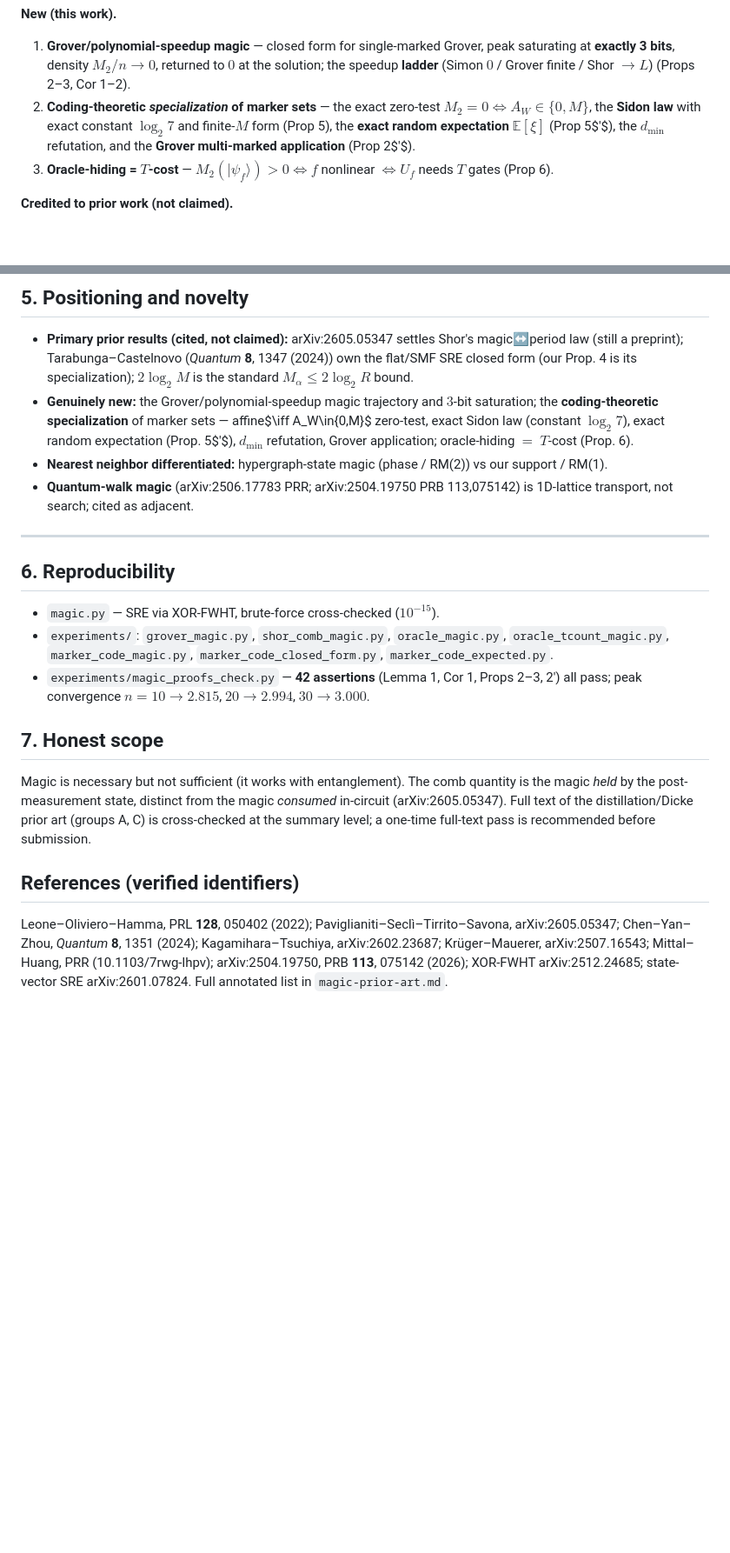
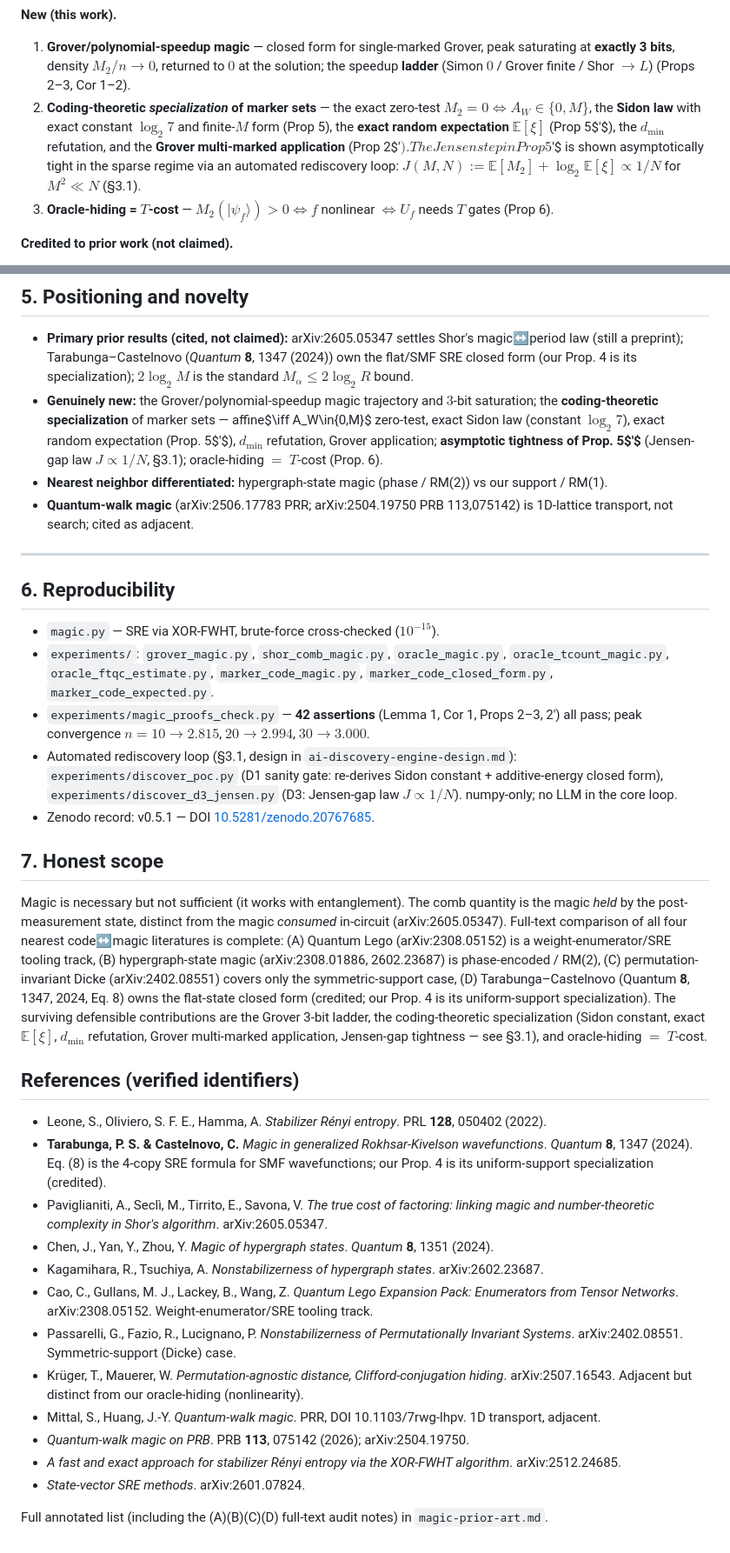
Before and after one commit to Hashevolution/shor, a Markdown page: magic-paper-draft.md, 2 parts joined by grey strips. Shown at 87% size. Rendered like a GitHub page; blank space fills up the shorter version.

Commit message:
magic draft: finalize body (Task E done, D3 absorbed, refs explicit)
Four-item bundle to bring magic-paper-draft.md to arXiv-submission
shape (modulo author block + LaTeX conversion, which require user
decisions):

1. §7 caveat removed. The "one-time full-text pass before submission"
   line was the last lingering reference to Task E, which actually
   completed 2026-06-18 (magic-prior-art.md §5 lines 244-249). §7 now
   summarizes the (A)(B)(C)(D) full-text audit outcome inline so a
   reader does not need to chase the prior-art file.

2. §3.1 added — D3 finding (Jensen-gap law J(M,N) ∝ 1/N) absorbed into
   the standalone draft alongside Prop 5'. This was already in paper.md
   §9 but not propagated here. The §0 contributions box and §5
   Positioning are updated to list the asymptotic-tightness result
   among the surviving genuinely-new contributions.

3. §6 Reproducibility expanded: adds oracle_ftqc_estimate.py and the
   two JAMES-DISCOVER files (discover_poc.py, discover_d3_jensen.py)
   pointing back to ai-discovery-engine-design.md. v0.5.1 Zenodo DOI
   (10.5281/zenodo.20767685) recorded.

4. §References rewritten from a one-paragraph sentence into a proper
   bibliographic list, with Tarabunga-Castelnovo (Quantum 8, 1347,
   2024) given its own explicit entry now that Prop 4 is openly
   credited to its Eq. (8). Same treatment for Cao et al. (Quantum Lego)
   and Passarelli et al. (permutation-invariant), the other two papers
   whose full-text audit Task E covered.

Out of scope (still user-facing): author block decision (currently
anonymous draft), LaTeX template choice (quantumarticle vs revtex),
optional figures.

Co-Authored-By: Claude Opus 4.7 (1M context) <noreply@anthropic.com>

```diff
--- a/magic-paper-draft.md
+++ b/magic-paper-draft.md
@@ -17,7 +17,9 @@ contributions and what we **credit to prior work** are:
 2. **Coding-theoretic *specialization* of marker sets** — the exact zero-test
    $M_2=0\iff A_W\in\{0,M\}$, the **Sidon law** with exact constant $\log_2 7$ and finite-$M$ form
    (Prop 5), the **exact random expectation** $\mathbb E[\xi]$ (Prop 5$'$), the $d_{\min}$ refutation,
-   and the **Grover multi-marked application** (Prop 2$'$).
+   and the **Grover multi-marked application** (Prop 2$'$). The Jensen step in Prop 5$'$ is shown
+   asymptotically tight in the sparse regime via an automated rediscovery loop:
+   $J(M,N):=\mathbb E[M_2]+\log_2\mathbb E[\xi]\propto 1/N$ for $M^2\ll N$ (§3.1).
 3. **Oracle-hiding = $T$-cost** — $M_2(|\psi_f\rangle)>0\iff f$ nonlinear $\iff U_f$ needs $T$ gates
    (Prop 6).
 
@@ -205,7 +221,8 @@ The three results sit at different points on the utility scale; we state this pl
 - **Genuinely new:** the Grover/polynomial-speedup magic trajectory and $3$-bit saturation; the
   **coding-theoretic specialization** of marker sets — affine$\iff A_W\in\{0,M\}$ zero-test, exact
   Sidon law (constant $\log_2 7$), exact random expectation (Prop. 5$'$), $d_{\min}$ refutation,
-  Grover application; oracle-hiding $=$ $T$-cost (Prop. 6).
+  Grover application; **asymptotic tightness of Prop. 5$'$** (Jensen-gap law $J\propto 1/N$, §3.1);
+  oracle-hiding $=$ $T$-cost (Prop. 6).
 - **Nearest neighbor differentiated:** hypergraph-state magic (phase / RM(2)) vs our support / RM(1).
 - **Quantum-walk magic** (arXiv:2506.17783 PRR; arXiv:2504.19750 PRB 113,075142) is 1D-lattice
   transport, not search; cited as adjacent.
@@ -216,22 +233,49 @@ The three results sit at different points on the utility scale; we state this pl
 
 - `magic.py` — SRE via XOR-FWHT, brute-force cross-checked ($10^{-15}$).
 - `experiments/`: `grover_magic.py`, `shor_comb_magic.py`, `oracle_magic.py`,
-  `oracle_tcount_magic.py`, `marker_code_magic.py`, `marker_code_closed_form.py`,
-  `marker_code_expected.py`.
+  `oracle_tcount_magic.py`, `oracle_ftqc_estimate.py`, `marker_code_magic.py`,
+  `marker_code_closed_form.py`, `marker_code_expected.py`.
 - `experiments/magic_proofs_check.py` — **42 assertions** (Lemma 1, Cor 1, Props 2–3, 2′) all pass;
   peak convergence $n=10\to2.815$, $20\to2.994$, $30\to3.000$.
+- Automated rediscovery loop (§3.1, design in `ai-discovery-engine-design.md`):
+  `experiments/discover_poc.py` (D1 sanity gate: re-derives Sidon constant + additive-energy
+  closed form), `experiments/discover_d3_jensen.py` (D3: Jensen-gap law $J\propto 1/N$). numpy-only;
+  no LLM in the core loop.
+- Zenodo record: v0.5.1 — DOI [10.5281/zenodo.20767685](https://doi.org/10.5281/zenodo.20767685).
 
 ## 7. Honest scope
 
 Magic is necessary but not sufficient (it works with entanglement). The comb quantity is the
 magic *held* by the post-measurement state, distinct from the magic *consumed* in-circuit
-(arXiv:2605.05347). Full text of the distillation/Dicke prior art (groups A, C) is cross-checked at
-the summary level; a one-time full-text pass is recommended before submission.
+(arXiv:2605.05347). Full-text comparison of all four nearest code↔magic literatures is complete:
+(A) Quantum Lego (arXiv:2308.05152) is a weight-enumerator/SRE tooling track, (B) hypergraph-state
+magic (arXiv:2308.01886, 2602.23687) is phase-encoded / RM(2), (C) permutation-invariant Dicke
+(arXiv:2402.08551) covers only the symmetric-support case, (D) Tarabunga–Castelnovo (Quantum **8**,
+1347, 2024, Eq. 8) owns the flat-state closed form (credited; our Prop. 4 is its uniform-support
+specialization). The surviving defensible contributions are the Grover 3-bit ladder, the
+coding-theoretic specialization (Sidon constant, exact $\mathbb E[\xi]$, $d_{\min}$ refutation,
+Grover multi-marked application, Jensen-gap tightness — see §3.1), and oracle-hiding $=$ $T$-cost.
 
 ## References (verified identifiers)
 
-Leone–Oliviero–Hamma, PRL **128**, 050402 (2022); Paviglianiti–Seclì–Tirrito–Savona,
-arXiv:2605.05347; Chen–Yan–Zhou, *Quantum* **8**, 1351 (2024); Kagamihara–Tsuchiya,
-arXiv:2602.23687; Krüger–Mauerer, arXiv:2507.16543; Mittal–Huang, PRR (10.1103/7rwg-lhpv);
-arXiv:2504.19750, PRB **113**, 075142 (2026); XOR-FWHT arXiv:2512.24685; state-vector SRE
-arXiv:2601.07824. Full annotated list in `magic-prior-art.md`.
+- Leone, S., Oliviero, S. F. E., Hamma, A. *Stabilizer Rényi entropy*. PRL **128**, 050402 (2022).
+- **Tarabunga, P. S. & Castelnovo, C.** *Magic in generalized Rokhsar-Kivelson wavefunctions*.
+  *Quantum* **8**, 1347 (2024). Eq. (8) is the 4-copy SRE formula for SMF wavefunctions; our Prop. 4
+  is its uniform-support specialization (credited).
+- Paviglianiti, A., Seclì, M., Tirrito, E., Savona, V. *The true cost of factoring: linking magic
+  and number-theoretic complexity in Shor's algorithm*. arXiv:2605.05347.
+- Chen, J., Yan, Y., Zhou, Y. *Magic of hypergraph states*. *Quantum* **8**, 1351 (2024).
+- Kagamihara, R., Tsuchiya, A. *Nonstabilizerness of hypergraph states*. arXiv:2602.23687.
+- Cao, C., Gullans, M. J., Lackey, B., Wang, Z. *Quantum Lego Expansion Pack: Enumerators from
+  Tensor Networks*. arXiv:2308.05152. Weight-enumerator/SRE tooling track.
+- Passarelli, G., Fazio, R., Lucignano, P. *Nonstabilizerness of Permutationally Invariant Systems*.
+  arXiv:2402.08551. Symmetric-support (Dicke) case.
+- Krüger, T., Mauerer, W. *Permutation-agnostic distance, Clifford-conjugation hiding*.
+  arXiv:2507.16543. Adjacent but distinct from our oracle-hiding (nonlinearity).
+- Mittal, S., Huang, J.-Y. *Quantum-walk magic*. PRR, DOI 10.1103/7rwg-lhpv. 1D transport, adjacent.
+- *Quantum-walk magic on PRB*. PRB **113**, 075142 (2026); arXiv:2504.19750.
+- *A fast and exact approach for stabilizer Rényi entropy via the XOR-FWHT algorithm*.
+  arXiv:2512.24685.
+- *State-vector SRE methods*. arXiv:2601.07824.
+
+Full annotated list (including the (A)(B)(C)(D) full-text audit notes) in `magic-prior-art.md`.
```
Also changed, not shown: other parts of magic-paper-draft.md (+14 -0 lines).
